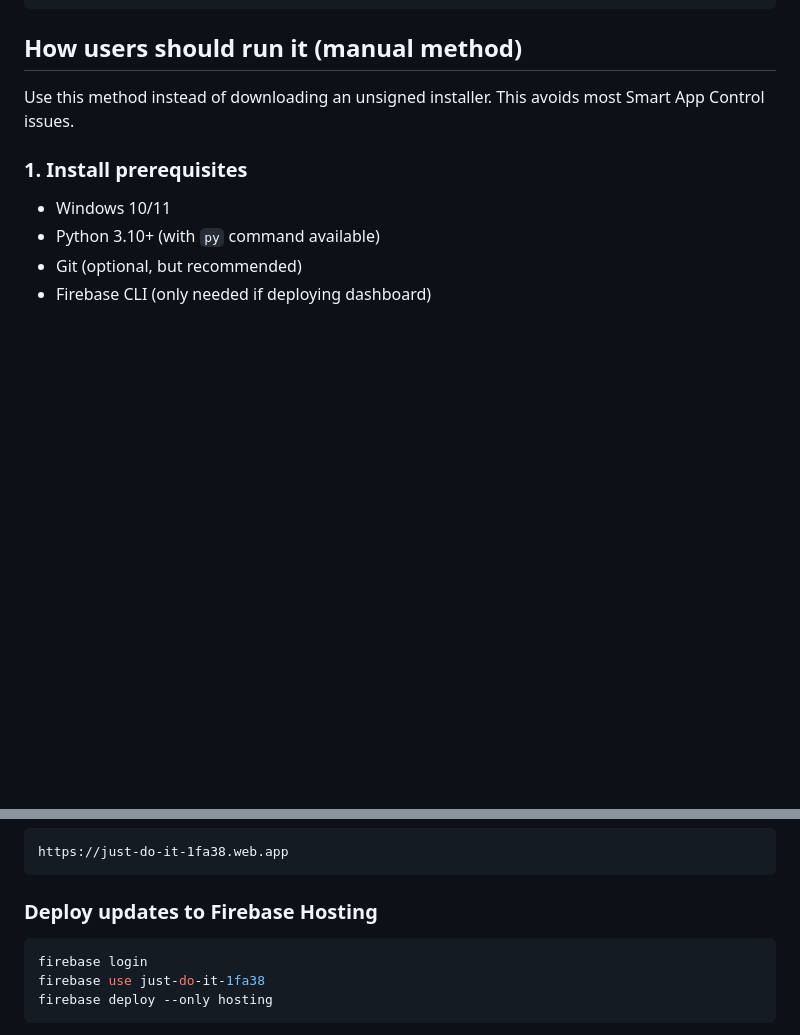
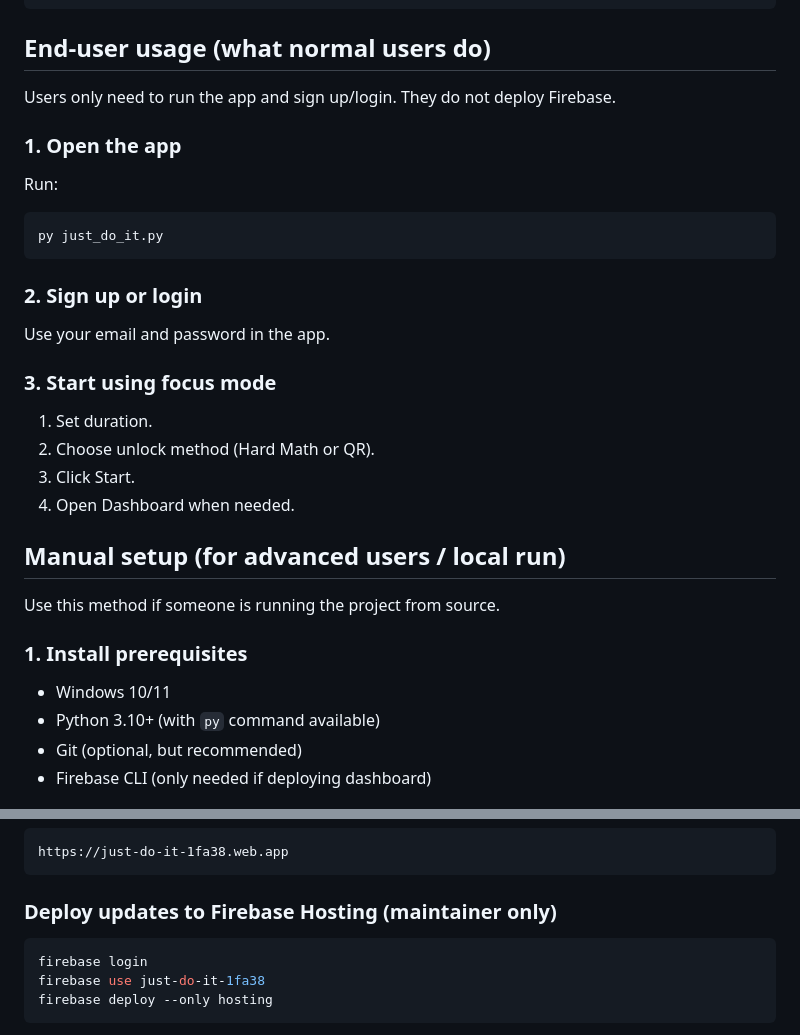
Before and after one commit to letsjoyn/just-do-it, a Markdown page: README.md, 2 parts joined by grey strips. Drawn GitHub-style; blank space fills up the shorter version.

Commit message:
docs: separate end-user flow from maintainer deployment steps

````diff
--- a/README.md
+++ b/README.md
@@ -33,9 +33,32 @@ firebase.json               # firebase hosting config
 .firebaserc                # firebase project mapping
 ```
 
-## How users should run it (manual method)
+## End-user usage (what normal users do)
 
-Use this method instead of downloading an unsigned installer. This avoids most Smart App Control issues.
+Users only need to run the app and sign up/login. They do not deploy Firebase.
+
+### 1. Open the app
+
+Run:
+
+```powershell
+py just_do_it.py
+```
+
+### 2. Sign up or login
+
+Use your email and password in the app.
+
+### 3. Start using focus mode
+
+1. Set duration.
+2. Choose unlock method (Hard Math or QR).
+3. Click Start.
+4. Open Dashboard when needed.
+
+## Manual setup (for advanced users / local run)
+
+Use this method if someone is running the project from source.
 
 ### 1. Install prerequisites
 
@@ -97,7 +120,7 @@ py just_do_it.py
 https://just-do-it-1fa38.web.app
 ```
 
-### Deploy updates to Firebase Hosting
+### Deploy updates to Firebase Hosting (maintainer only)
 
 ```powershell
 firebase login
````
